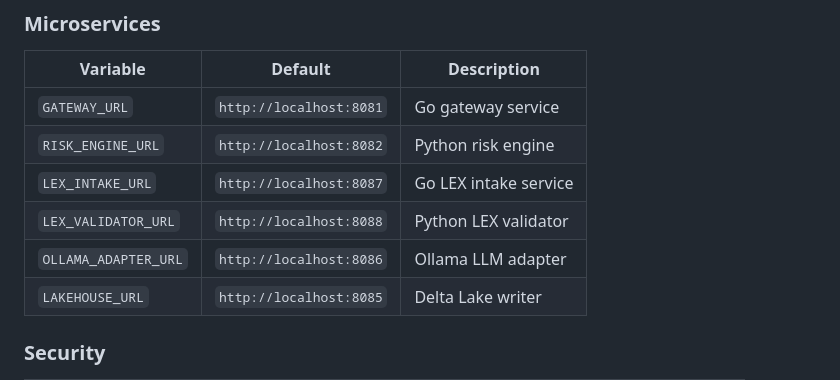
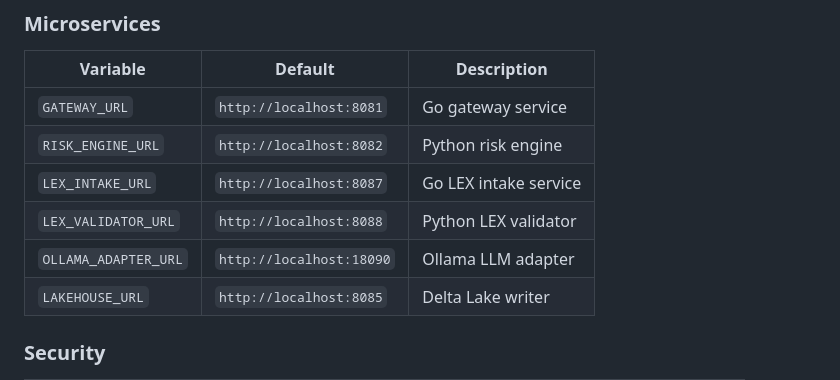
Before and after one commit to munisp/bis, a Markdown page: README.md, the part around the change. GitHub-like rendering.

Commit message:
fix(env,docs): update port references for remapped compose host ports — README.md (WP6 FIX A)

```diff
--- a/README.md
+++ b/README.md
@@ -176,7 +176,7 @@ All environment variables are documented in `.env.example`. The server validates
 | `RISK_ENGINE_URL` | `http://localhost:8082` | Python risk engine |
 | `LEX_INTAKE_URL` | `http://localhost:8087` | Go LEX intake service |
 | `LEX_VALIDATOR_URL` | `http://localhost:8088` | Python LEX validator |
-| `OLLAMA_ADAPTER_URL` | `http://localhost:8086` | Ollama LLM adapter |
+| `OLLAMA_ADAPTER_URL` | `http://localhost:18090` | Ollama LLM adapter |
 | `LAKEHOUSE_URL` | `http://localhost:8085` | Delta Lake writer |
 
 ### Security
```
